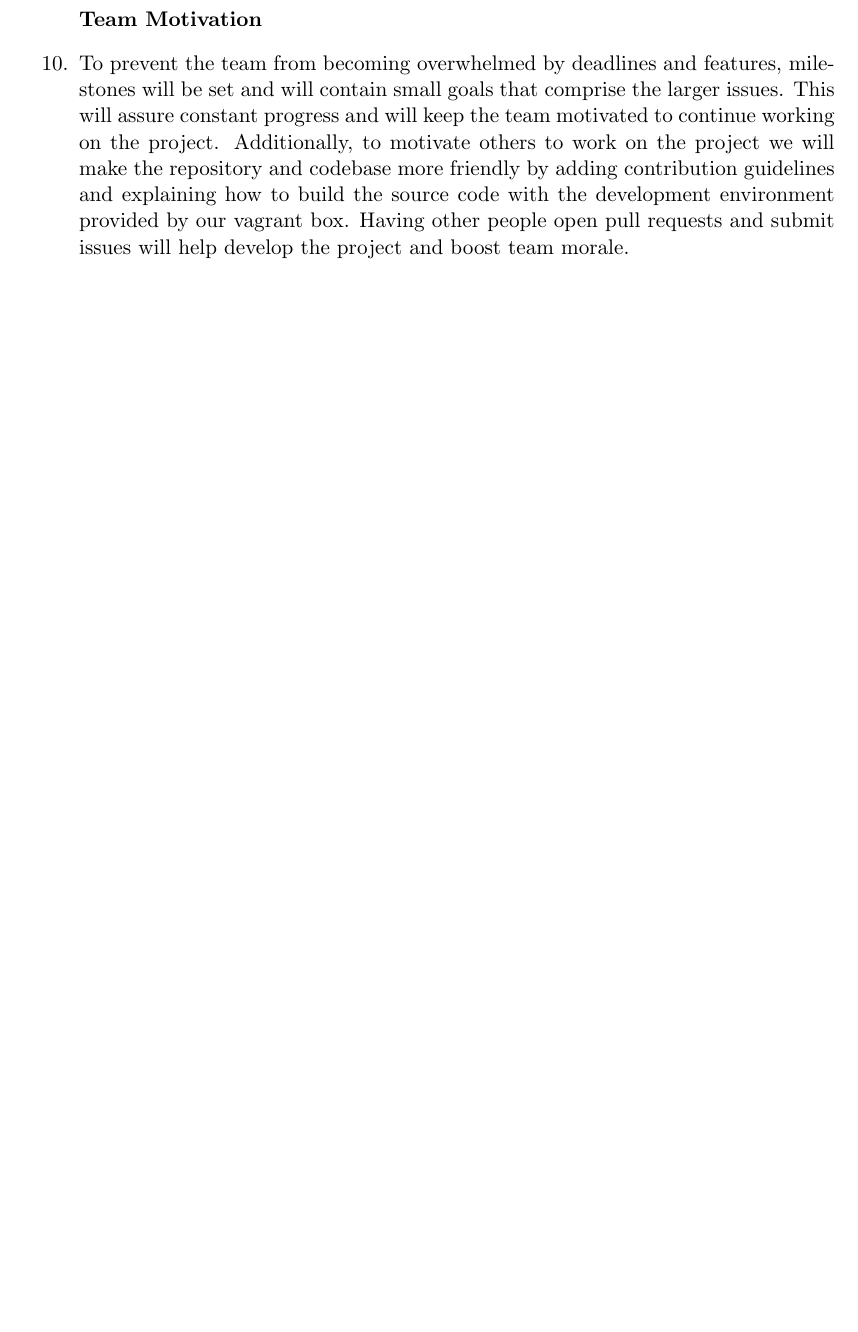
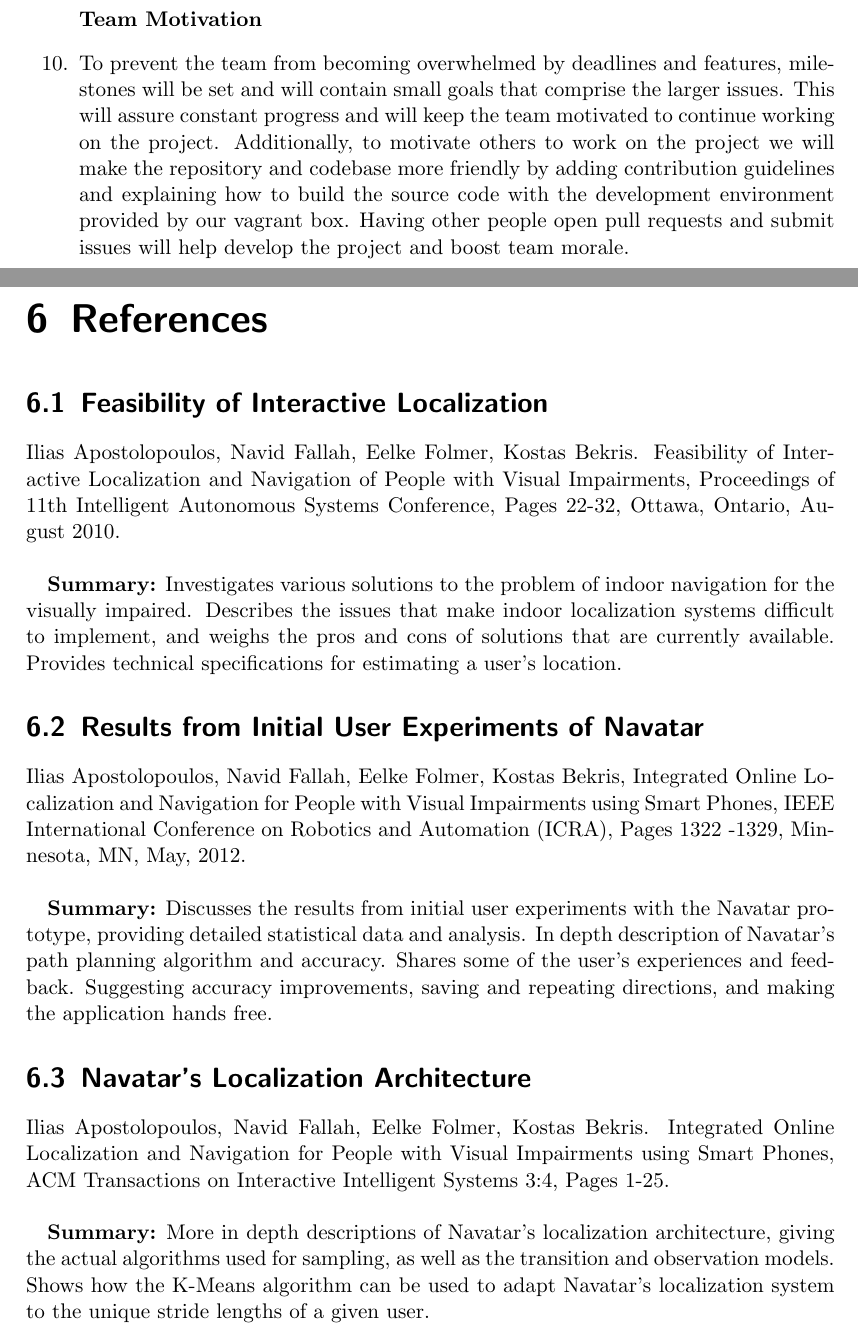
Before and after one commit to matthewjberger/cs425Berger, a LaTeX thesis (Second Semester/PA1/pa1.tex): part of page 18 of 19 before the commit and two parts of pages 18 and 19 of 21 after it, the two joined at a grey line, cut so that both start at the same text, the shorter picture padded with empty space. Compiled offline with pdfLaTeX.

Commit message:
Add references section.

```diff
--- a/Second Semester/PA1/pa1.tex
+++ b/Second Semester/PA1/pa1.tex
@@ -332,3 +332,22 @@
 	\item To prevent the team from becoming overwhelmed by deadlines and features, milestones will be set and will contain small goals that comprise the larger issues. This will assure constant progress and will keep the team motivated to continue working on the project. Additionally, to motivate others to work on the project we will make the repository and codebase more friendly by adding contribution guidelines and explaining how to build the source code with the development environment provided by our vagrant box. Having other people open pull requests and submit issues will help develop the project and boost team morale.
 \end{enumerate}
 
+\chapter{References}
+
+\section{Feasibility of Interactive Localization}
+Ilias Apostolopoulos, Navid Fallah, Eelke Folmer, Kostas Bekris. Feasibility of Interactive Localization and Navigation of People with Visual Impairments, Proceedings of 11th Intelligent Autonomous Systems Conference, Pages 22-32, Ottawa, Ontario, August 2010.\\
+
+ \textbf{Summary:}
+ Investigates various solutions to the problem of indoor navigation for the visually impaired. Describes the issues that make indoor localization systems difficult to implement, and weighs the pros and cons of solutions that are currently available. Provides technical specifications for estimating a user’s location.
+
+\section{Results from Initial User Experiments of Navatar}
+Ilias Apostolopoulos, Navid Fallah, Eelke Folmer, Kostas Bekris, Integrated Online Localization and Navigation for People with Visual Impairments using Smart Phones, IEEE International Conference on Robotics and Automation (ICRA), Pages 1322 -1329, Minnesota, MN, May, 2012.\\
+
+\textbf{Summary:}
+Discusses the results from initial user experiments with the Navatar prototype, providing detailed statistical data and analysis. In depth description of Navatar’s path planning algorithm and accuracy. Shares some of the user’s experiences and feedback. Suggesting accuracy improvements, saving and repeating directions, and making the application hands free.
+
+\section{Navatar’s Localization Architecture}
+ Ilias Apostolopoulos, Navid Fallah, Eelke Folmer, Kostas Bekris. Integrated Online Localization and Navigation for People with Visual Impairments using Smart Phones, ACM Transactions on Interactive Intelligent Systems 3:4, Pages 1-25.\\
+
+\textbf{Summary:}
+More in depth descriptions of Navatar’s localization architecture, giving the actual algorithms used for sampling, as well as the transition and observation models. Shows how the K-Means algorithm can be used to adapt Navatar’s localization system to the unique stride lengths of a given user.
```
Also changed, not shown: Second Semester/PA1/pa1.pdf, Second Semester/PA1/pa1.tex (7 more changed lines).
